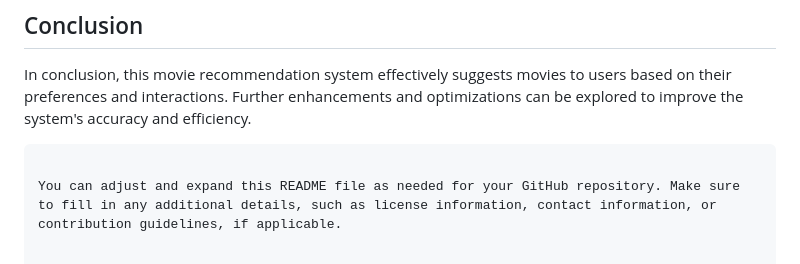
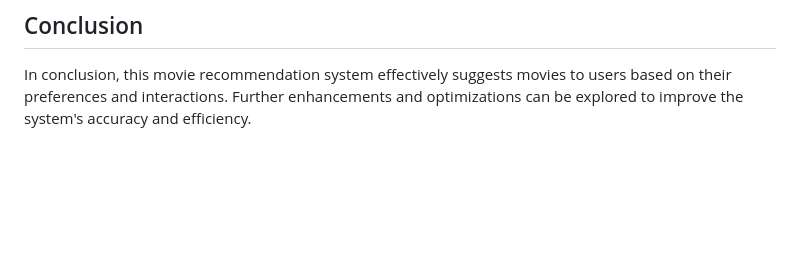
Before and after one commit to mona-79/Bharat_Intern, a Markdown page: README.md, the part around the change. Rendered like a GitHub page; blank space fills up the shorter version.

````diff
--- a/README.md
+++ b/README.md
@@ -98,8 +98,3 @@ system's performance.
 
 In conclusion, this movie recommendation system effectively suggests movies to users based on their preferences and interactions. Further enhancements and optimizations can be explored to
 improve the system's accuracy and efficiency.
-
-```
-
-You can adjust and expand this README file as needed for your GitHub repository. Make sure to fill in any additional details, such as license information, contact information, or
-contribution guidelines, if applicable.
````
